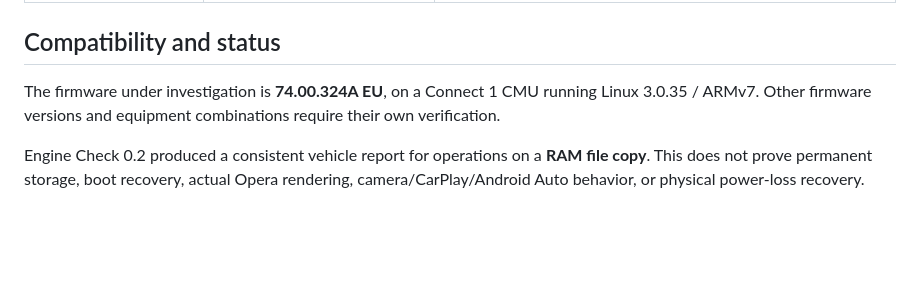
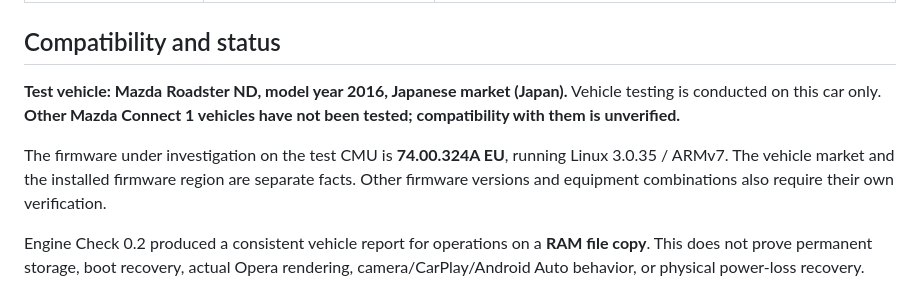
Before and after one commit to mrerikk/cmu-next, a Markdown page: readme.md, the part around one of its changes. Drawn GitHub-style; blank space fills up the shorter version.

```diff
--- a/readme.md
+++ b/readme.md
@@ -32,7 +45,9 @@ The agreed sequence is:
 
 ## Compatibility and status
 
-The firmware under investigation is **74.00.324A EU**, on a Connect 1 CMU running Linux 3.0.35 / ARMv7. Other firmware versions and equipment combinations require their own verification.
+**Test vehicle: Mazda Roadster ND, model year 2016, Japanese market (Japan).** Vehicle testing is conducted on this car only. **Other Mazda Connect 1 vehicles have not been tested; compatibility with them is unverified.**
+
+The firmware under investigation on the test CMU is **74.00.324A EU**, running Linux 3.0.35 / ARMv7. The vehicle market and the installed firmware region are separate facts. Other firmware versions and equipment combinations also require their own verification.
 
 Engine Check 0.2 produced a consistent vehicle report for operations on a **RAM file copy**. This does not prove permanent storage, boot recovery, actual Opera rendering, camera/CarPlay/Android Auto behavior, or physical power-loss recovery.
 
```
Also changed, not shown: other parts of readme.md (+14 -1 lines), docs/status.md (+2 -0 lines), docs/testing.md (+2 -0 lines), preview/readme.md (added, +9 -0 lines), design/preview-home.png (added), design/preview-settings.png (added), 1 other file.
